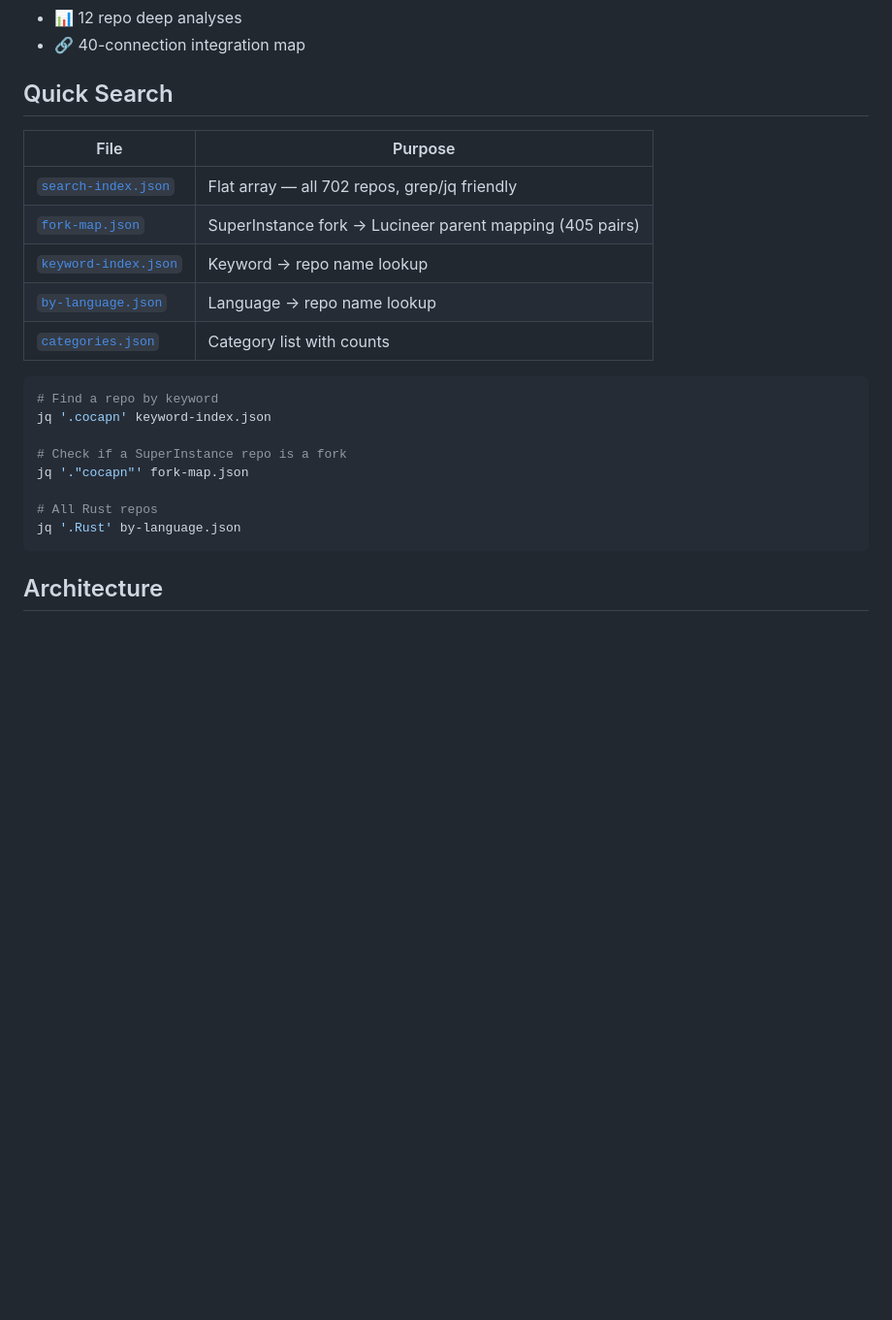
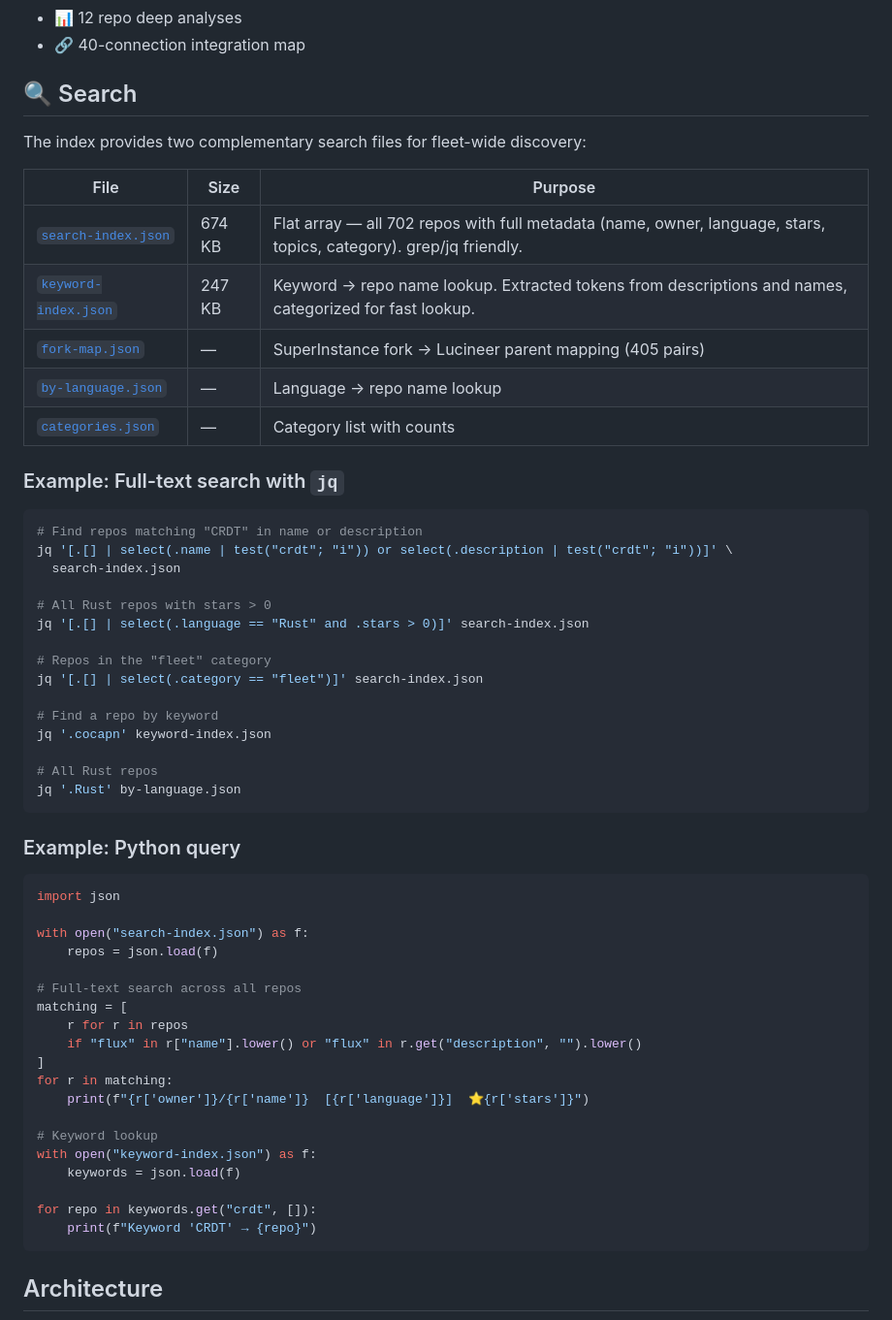
Before and after one commit to SuperInstance/oracle1-index, a Markdown page: README.md, the part around one of its changes. Shown at 97% size. GitHub-like rendering; blank space fills up the shorter version.

Commit message:
docs: enhance README with live status, search guide, fleet composition, and integration map

````diff
--- a/README.md
+++ b/README.md
@@ -42,25 +58,60 @@ Lucineer-only (empty, can't fork): 3 repos
 - 📊 12 repo deep analyses
 - 🔗 40-connection integration map
 
-## Quick Search
+## 🔍 Search
 
-| File | Purpose |
-|------|---------|
-| [`search-index.json`](./search-index.json) | Flat array — all 702 repos, grep/jq friendly |
-| [`fork-map.json`](./fork-map.json) | SuperInstance fork → Lucineer parent mapping (405 pairs) |
-| [`keyword-index.json`](./keyword-index.json) | Keyword → repo name lookup |
-| [`by-language.json`](./by-language.json) | Language → repo name lookup |
-| [`categories.json`](./categories.json) | Category list with counts |
+The index provides two complementary search files for fleet-wide discovery:
+
+| File | Size | Purpose |
+|------|------|---------|
+| [`search-index.json`](./search-index.json) | 674 KB | Flat array — all 702 repos with full metadata (name, owner, language, stars, topics, category). grep/jq friendly. |
+| [`keyword-index.json`](./keyword-index.json) | 247 KB | Keyword → repo name lookup. Extracted tokens from descriptions and names, categorized for fast lookup. |
+| [`fork-map.json`](./fork-map.json) | — | SuperInstance fork → Lucineer parent mapping (405 pairs) |
+| [`by-language.json`](./by-language.json) | — | Language → repo name lookup |
+| [`categories.json`](./categories.json) | — | Category list with counts |
+
+### Example: Full-text search with `jq`
 
 ```bash
+# Find repos matching "CRDT" in name or description
+jq '[.[] | select(.name | test("crdt"; "i")) or select(.description | test("crdt"; "i"))]' \
+  search-index.json
+
+# All Rust repos with stars > 0
+jq '[.[] | select(.language == "Rust" and .stars > 0)]' search-index.json
+
+# Repos in the "fleet" category
+jq '[.[] | select(.category == "fleet")]' search-index.json
+
 # Find a repo by keyword
 jq '.cocapn' keyword-index.json
 
-# Check if a SuperInstance repo is a fork
-jq '."cocapn"' fork-map.json
-
 # All Rust repos
 jq '.Rust' by-language.json
+```
+
+### Example: Python query
+
+```python
+import json
+
+with open("search-index.json") as f:
+    repos = json.load(f)
+
+# Full-text search across all repos
+matching = [
+    r for r in repos
+    if "flux" in r["name"].lower() or "flux" in r.get("description", "").lower()
+]
+for r in matching:
+    print(f"{r['owner']}/{r['name']}  [{r['language']}]  ⭐{r['stars']}")
+
+# Keyword lookup
+with open("keyword-index.json") as f:
+    keywords = json.load(f)
+
+for repo in keywords.get("crdt", []):
+    print(f"Keyword 'CRDT' → {repo}")
 ```
 
 ## Architecture
````
Also changed, not shown: other parts of README.md (+73 -1 lines).
